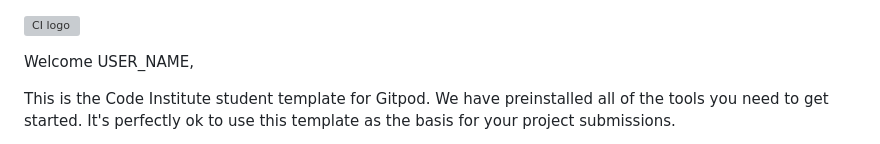
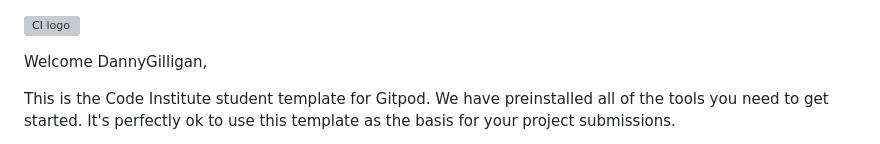
Before and after one commit to DannyGilligan/chocelegance-resubmission, a Markdown page: README.md, the part around the change. GitHub-like rendering; grey boxes are pictures that could not be loaded.

Commit message:
Initial commit

```diff
--- a/README.md
+++ b/README.md
@@ -1,6 +1,6 @@
 ![CI logo](https://codeinstitute.s3.amazonaws.com/fullstack/ci_logo_small.png)
 
-Welcome USER_NAME,
+Welcome DannyGilligan,
 
 This is the Code Institute student template for Gitpod. We have preinstalled all of the tools you need to get started. It's perfectly ok to use this template as the basis for your project submissions.
 
```
